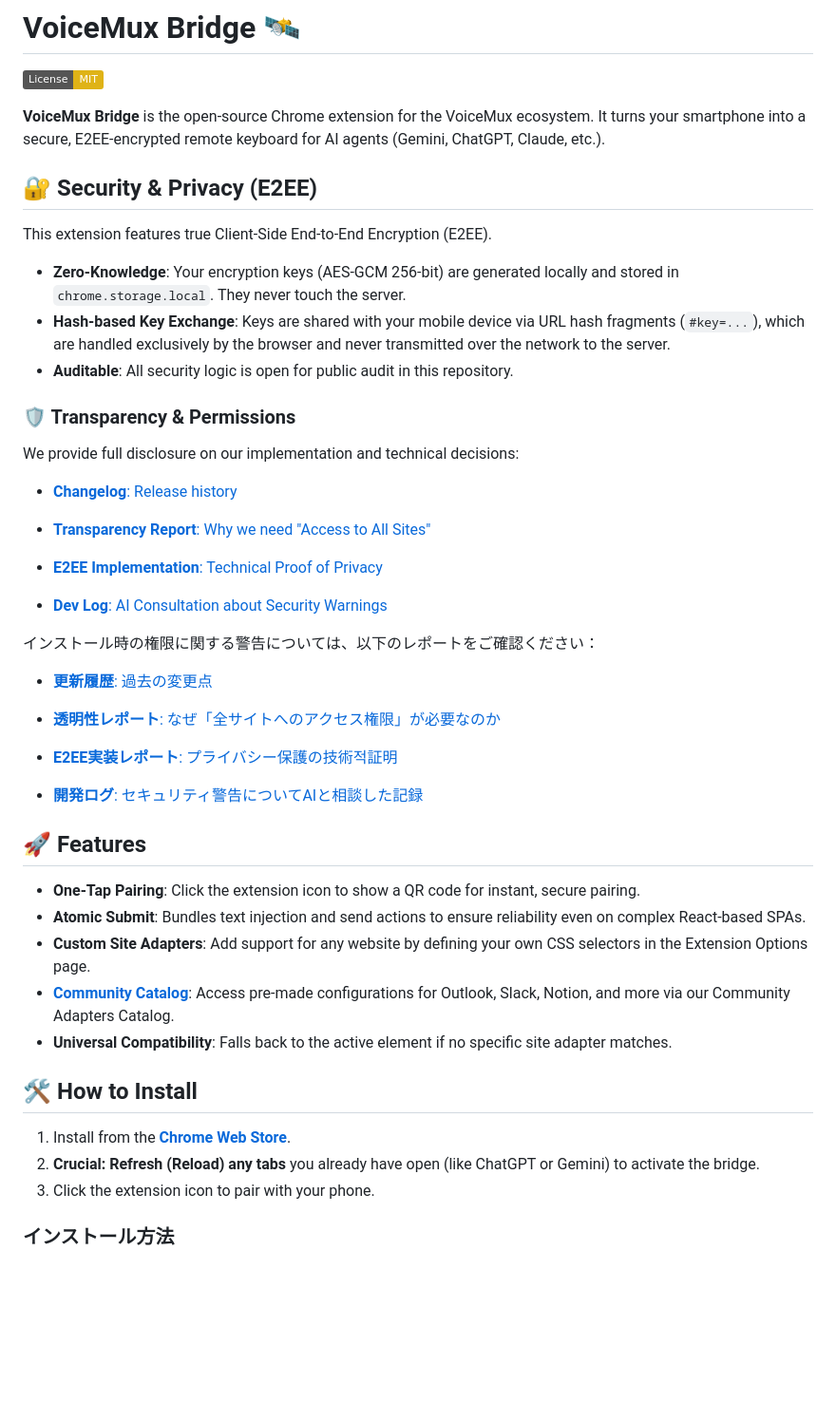
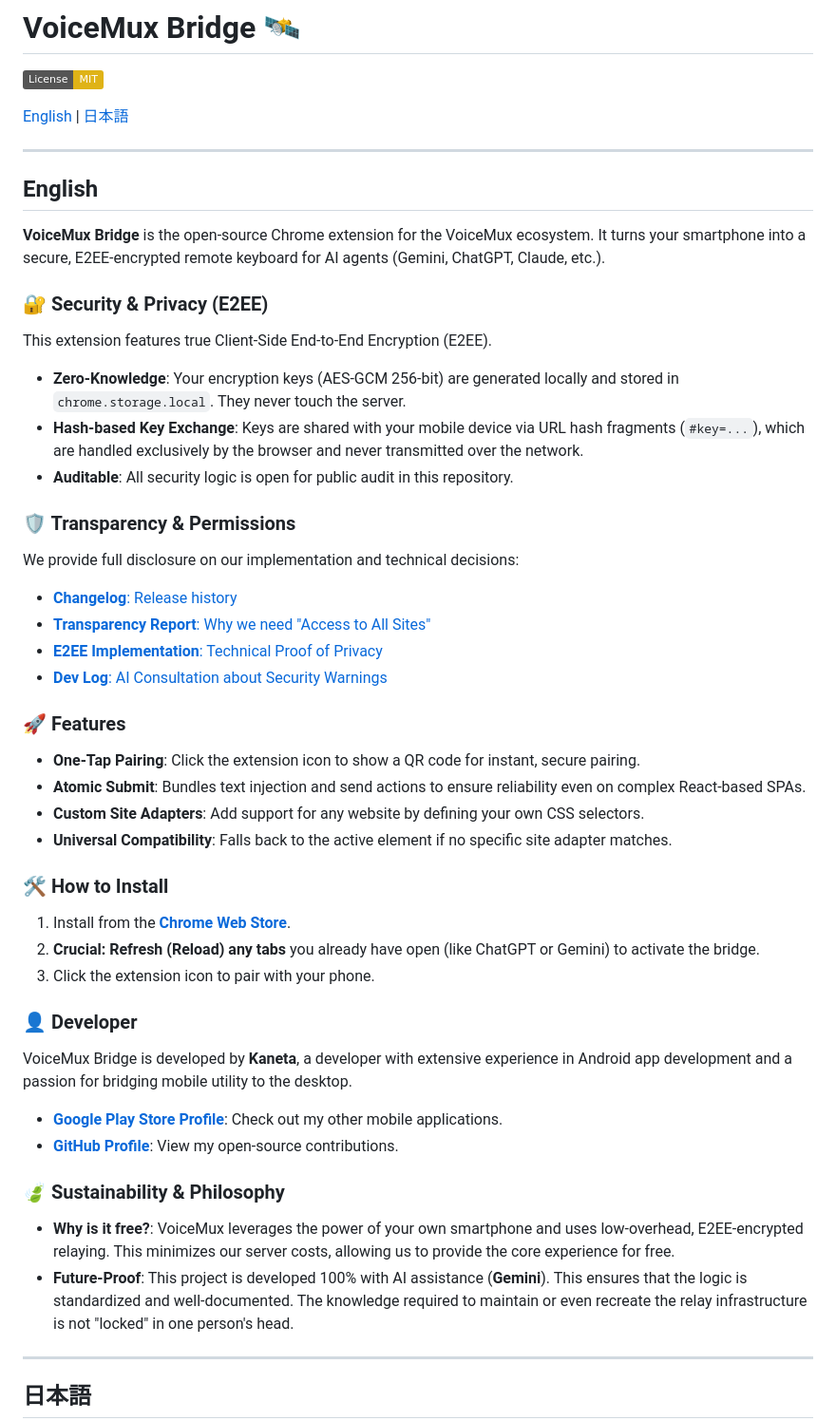
Before and after one commit to Kaneta/voicemux-bridge, a Markdown page: README.md, the part around one of its changes. Shown at 95% size. GitHub-like rendering; badges without logos; blank space fills up the shorter version.

Commit message:
docs: reorganize README with full English and Japanese sections

```diff
--- a/README.md
+++ b/README.md
@@ -2,48 +2,50 @@
 
 [![License: MIT](https://img.shields.io/badge/License-MIT-yellow.svg)](https://opensource.org/licenses/MIT)
 
+[English](#english) | [日本語](#japanese)
+
+---
+
+<a name="english"></a>
+## English
+
 **VoiceMux Bridge** is the open-source Chrome extension for the VoiceMux ecosystem. It turns your smartphone into a secure, E2EE-encrypted remote keyboard for AI agents (Gemini, ChatGPT, Claude, etc.).
 
-## 🔐 Security & Privacy (E2EE)
+### 🔐 Security & Privacy (E2EE)
 This extension features true Client-Side End-to-End Encryption (E2EE).
 - **Zero-Knowledge**: Your encryption keys (AES-GCM 256-bit) are generated locally and stored in `chrome.storage.local`. They never touch the server.
-- **Hash-based Key Exchange**: Keys are shared with your mobile device via URL hash fragments (`#key=...`), which are handled exclusively by the browser and never transmitted over the network to the server.
+- **Hash-based Key Exchange**: Keys are shared with your mobile device via URL hash fragments (`#key=...`), which are handled exclusively by the browser and never transmitted over the network.
 - **Auditable**: All security logic is open for public audit in this repository.
 
 ### 🛡️ Transparency & Permissions
-
 We provide full disclosure on our implementation and technical decisions:
-
 - [**Changelog**: Release history](docs/CHANGELOG.md)
-
 - [**Transparency Report**: Why we need "Access to All Sites"](docs/WHY_PERMISSIONS_EN.md)
-
 - [**E2EE Implementation**: Technical Proof of Privacy](docs/E2EE_IMPLEMENTATION_EN.md)
-
 - [**Dev Log**: AI Consultation about Security Warnings](docs/DEVELOPMENT_LOG_AI_CONSULTATION_EN.md)
 
-
-
-インストール時の権限に関する警告については、以下のレポートをご確認ください：
-
-- [**更新履歴**: 過去の変更点](docs/CHANGELOG_JA.md)
-
-- [**透明性レポート**: なぜ「全サイトへのアクセス権限」が必要なのか](docs/WHY_PERMISSIONS_JA.md)
-
-- [**E2EE実装レポート**: プライバシー保護の技術적証明](docs/E2EE_IMPLEMENTATION_JA.md)
-
-- [**開発ログ**: セキュリティ警告についてAIと相談した記録](docs/DEVELOPMENT_LOG_AI_CONSULTATION.md)
-
-## 🚀 Features
+### 🚀 Features
 - **One-Tap Pairing**: Click the extension icon to show a QR code for instant, secure pairing.
 - **Atomic Submit**: Bundles text injection and send actions to ensure reliability even on complex React-based SPAs.
-- **Custom Site Adapters**: Add support for any website by defining your own CSS selectors in the Extension Options page.
-- [**Community Catalog**](docs/community-adapters.md): Access pre-made configurations for Outlook, Slack, Notion, and more via our Community Adapters Catalog.
+- **Custom Site Adapters**: Add support for any website by defining your own CSS selectors.
 - **Universal Compatibility**: Falls back to the active element if no specific site adapter matches.
 
-## 🛠️ How to Install
+### 🛠️ How to Install
 1. Install from the [**Chrome Web Store**](https://chromewebstore.google.com/detail/voicemux-bridge/agkglknmadfhdfobmgecllpgoecebdip).
 2. **Crucial:** **Refresh (Reload) any tabs** you already have open (like ChatGPT or Gemini) to activate the bridge.
 3. Click the extension icon to pair with your phone.
 
-### インストール方法
+### 👤 Developer
+VoiceMux Bridge is developed by **Kaneta**, a developer with extensive experience in Android app development and a passion for bridging mobile utility to the desktop.
+- [**Google Play Store Profile**](https://play.google.com/store/apps/developer?id=Kaneta): Check out my other mobile applications.
+- [**GitHub Profile**](https://github.com/Kaneta): View my open-source contributions.
+
+### 🍃 Sustainability & Philosophy
+- **Why is it free?**: VoiceMux leverages the power of your own smartphone and uses low-overhead, E2EE-encrypted relaying. This minimizes our server costs, allowing us to provide the core experience for free.
+- **Future-Proof**: This project is developed 100% with AI assistance (**Gemini**). This ensures that the logic is standardized and well-documented. The knowledge required to maintain or even recreate the relay infrastructure is not "locked" in one person's head.
+
+---
+
+<a name="japanese"></a>
+## 日本語
+
```
Also changed, not shown: other parts of README.md (+30 -11 lines).
